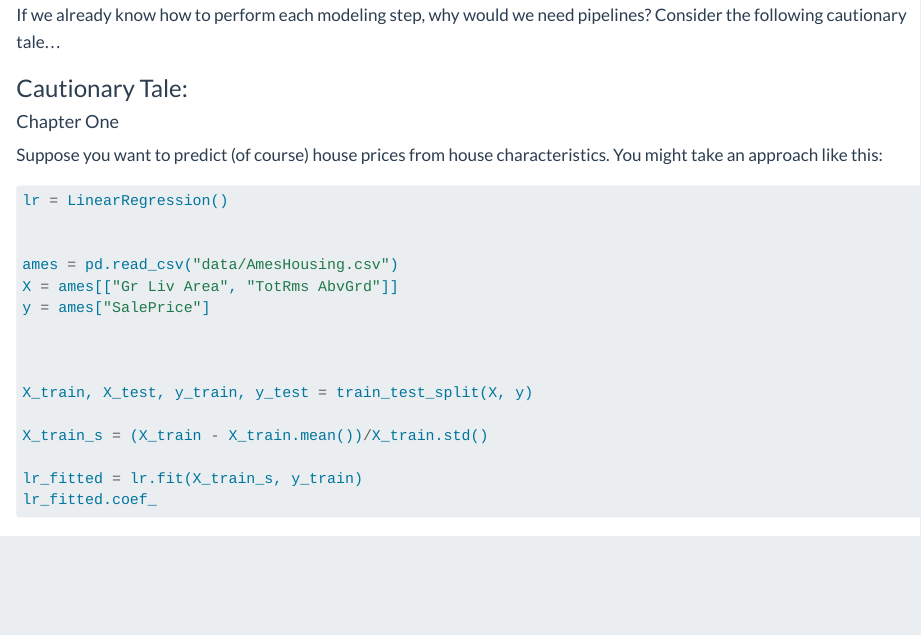
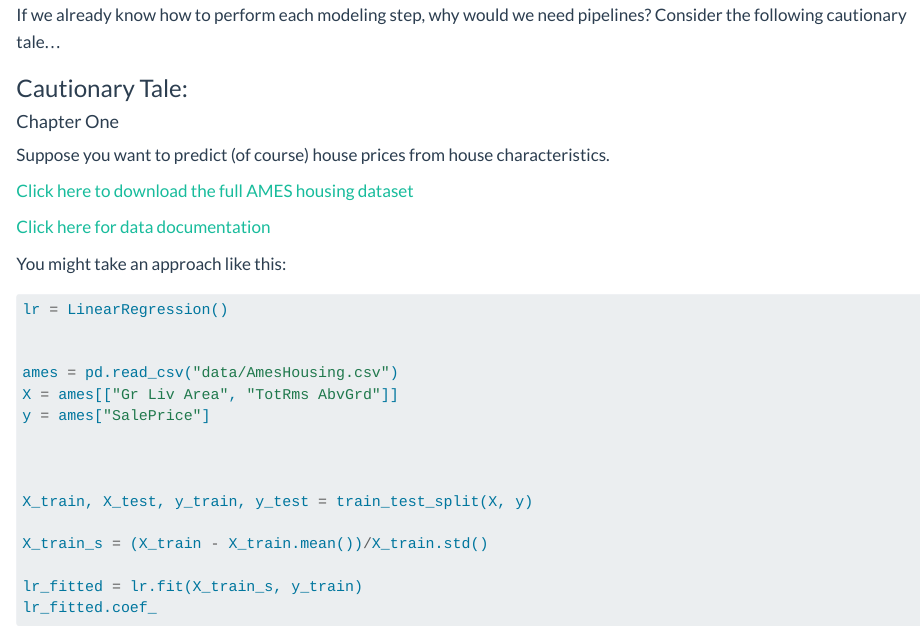
Before and after one commit to DS-ML-with-python/Course-Textbook, a Quarto document (12-cross_validation.qmd): the page in a window 1100 px wide, from 760 px down. Rendered offline with R 4.5, knitr and Pandoc in place of Quarto, with nearby package versions; long lines of code are wrapped.

Commit message:
Add data download link

````diff
--- a/12-cross_validation.qmd
+++ b/12-cross_validation.qmd
@@ -52,7 +52,13 @@ If we already know how to perform each modeling step, why would we need pipeline
 
 #### Chapter One
 
-Suppose you want to predict (of course) house prices from house characteristics.  You might take an approach like this:
+Suppose you want to predict (of course) house prices from house characteristics.
+
+[Click here to download the full AMES housing dataset](https://www.dropbox.com/scl/fi/g0n5le5p6fr136ggetfsf/AmesHousing.csv?rlkey=jlr9xtz1o6u5rghfo29a5c02f&dl=1)
+
+[Click here for data documentation](https://www.kaggle.com/c/house-prices-advanced-regression-techniques)
+
+You might take an approach like this:
 
 ```{python}
 lr = LinearRegression()
````
Also changed, not shown: docs/robots.txt (deleted), docs/search.json (deleted), 82 other files.
